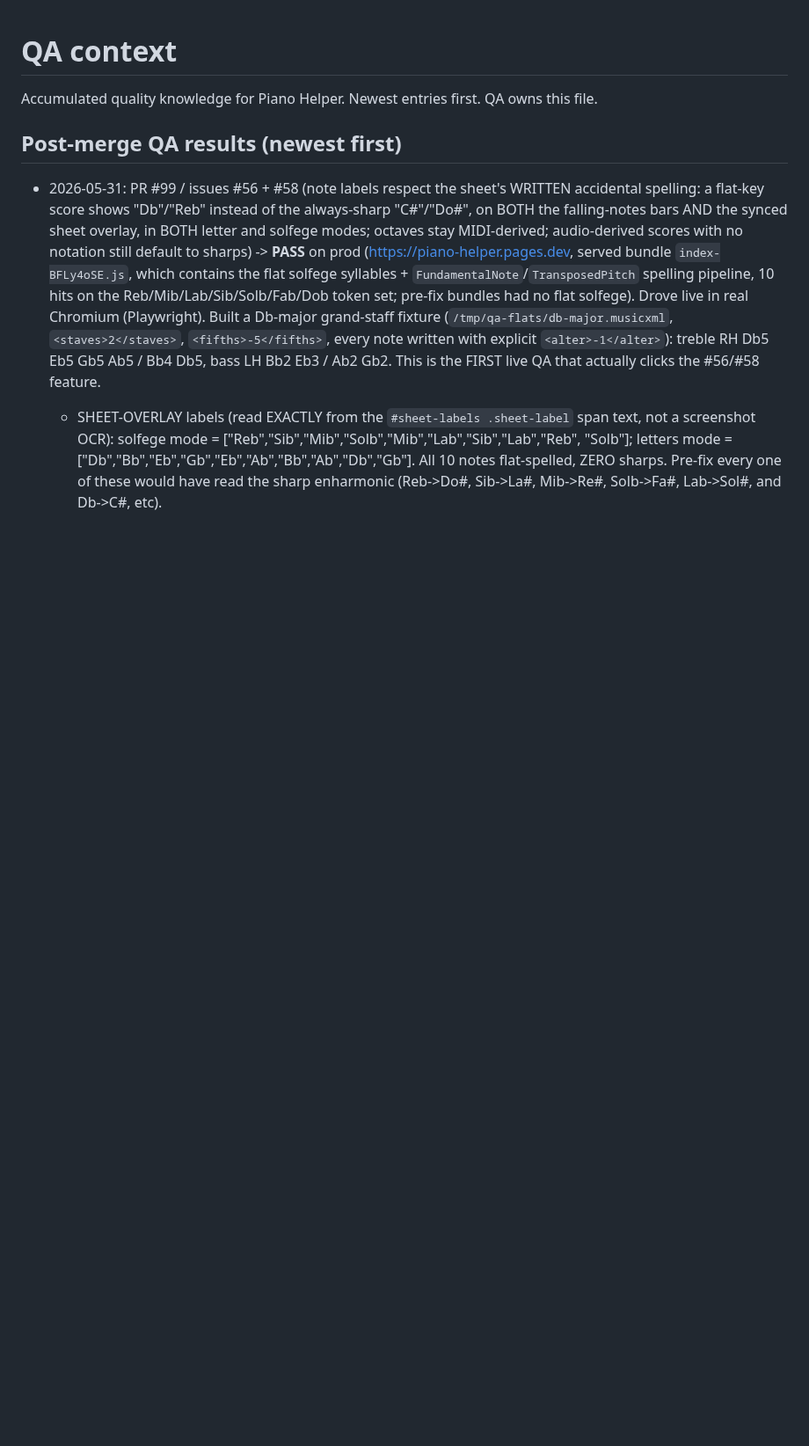
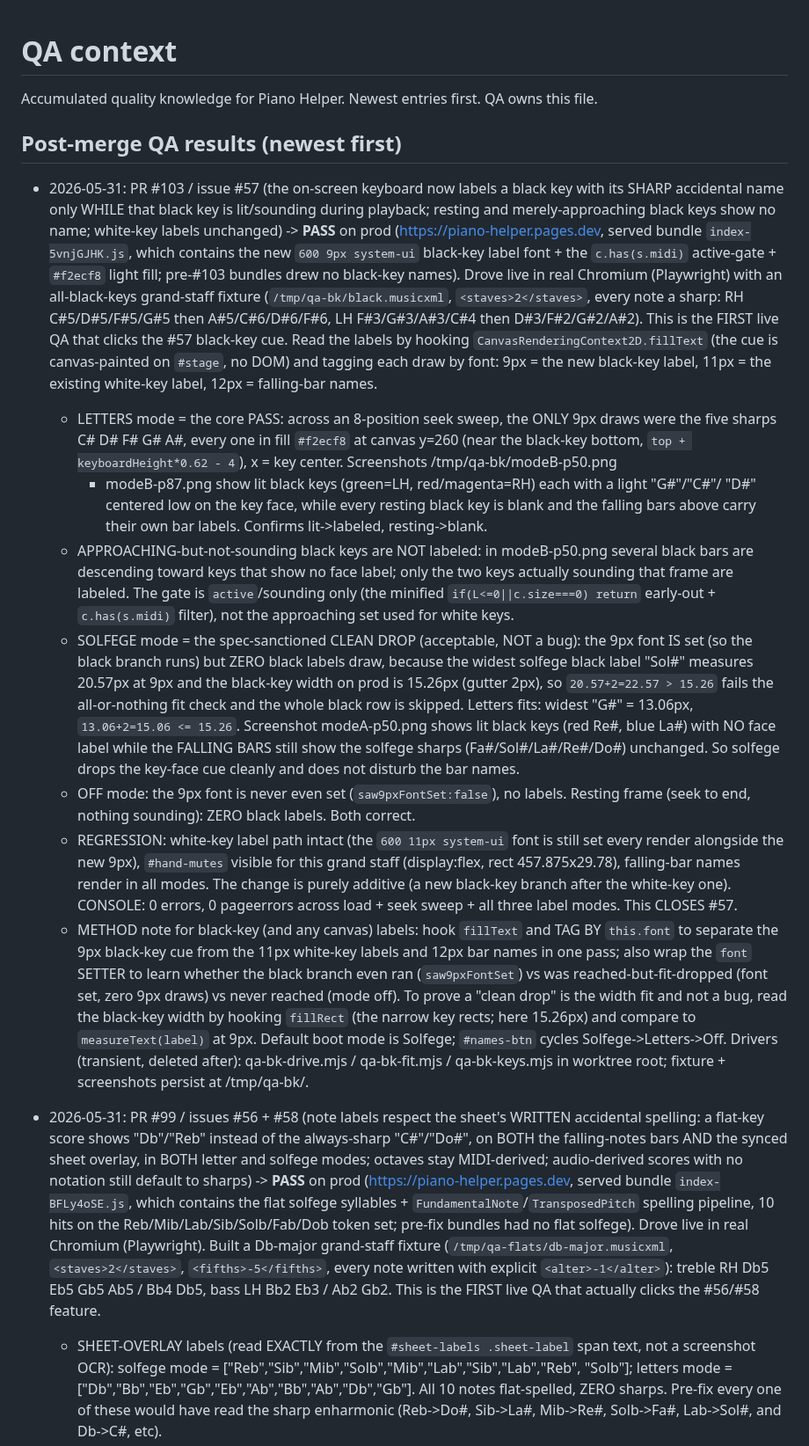
Before and after one commit to simpasgh/piano-helper, a Markdown page: docs/context/qa.md, the part around the change. Shown at 88% size. GitHub-like rendering; blank space fills up the shorter version.

Commit message:
docs(context): record #57 live QA pass (lit black-key labels)
Co-Authored-By: Claude Opus 4.7 <noreply@anthropic.com>

```diff
--- a/docs/context/qa.md
+++ b/docs/context/qa.md
@@ -3,6 +3,53 @@
 Accumulated quality knowledge for Piano Helper. Newest entries first. QA owns this file.
 
 ## Post-merge QA results (newest first)
+
+- 2026-05-31: PR #103 / issue #57 (the on-screen keyboard now labels a black key with its
+  SHARP accidental name only WHILE that black key is lit/sounding during playback; resting and
+  merely-approaching black keys show no name; white-key labels unchanged) -> **PASS** on prod
+  (https://piano-helper.pages.dev, served bundle `index-5vnjGJHK.js`, which contains the new
+  `600 9px system-ui` black-key label font + the `c.has(s.midi)` active-gate + `#f2ecf8` light
+  fill; pre-#103 bundles drew no black-key names). Drove live in real Chromium (Playwright)
+  with an all-black-keys grand-staff fixture (`/tmp/qa-bk/black.musicxml`, `<staves>2</staves>`,
+  every note a sharp: RH C#5/D#5/F#5/G#5 then A#5/C#6/D#6/F#6, LH F#3/G#3/A#3/C#4 then
+  D#3/F#2/G#2/A#2). This is the FIRST live QA that clicks the #57 black-key cue. Read the labels
+  by hooking `CanvasRenderingContext2D.fillText` (the cue is canvas-painted on `#stage`, no DOM)
+  and tagging each draw by font: 9px = the new black-key label, 11px = the existing white-key
+  label, 12px = falling-bar names.
+  - LETTERS mode = the core PASS: across an 8-position seek sweep, the ONLY 9px draws were the
+    five sharps C# D# F# G# A#, every one in fill `#f2ecf8` at canvas y=260 (near the black-key
+    bottom, `top + keyboardHeight*0.62 - 4`), x = key center. Screenshots /tmp/qa-bk/modeB-p50.png
+    + modeB-p87.png show lit black keys (green=LH, red/magenta=RH) each with a light "G#"/"C#"/
+    "D#" centered low on the key face, while every resting black key is blank and the falling
+    bars above carry their own bar labels. Confirms lit->labeled, resting->blank.
+  - APPROACHING-but-not-sounding black keys are NOT labeled: in modeB-p50.png several black bars
+    are descending toward keys that show no face label; only the two keys actually sounding that
+    frame are labeled. The gate is `active`/sounding only (the minified `if(L<=0||c.size===0)
+    return` early-out + `c.has(s.midi)` filter), not the approaching set used for white keys.
+  - SOLFEGE mode = the spec-sanctioned CLEAN DROP (acceptable, NOT a bug): the 9px font IS set
+    (so the black branch runs) but ZERO black labels draw, because the widest solfege black label
+    "Sol#" measures 20.57px at 9px and the black-key width on prod is 15.26px (gutter 2px), so
+    `20.57+2=22.57 > 15.26` fails the all-or-nothing fit check and the whole black row is skipped.
+    Letters fits: widest "G#" = 13.06px, `13.06+2=15.06 <= 15.26`. Screenshot modeA-p50.png shows
+    lit black keys (red Re#, blue La#) with NO face label while the FALLING BARS still show the
+    solfege sharps (Fa#/Sol#/La#/Re#/Do#) unchanged. So solfege drops the key-face cue cleanly and
+    does not disturb the bar names.
+  - OFF mode: the 9px font is never even set (`saw9pxFontSet:false`), no labels. Resting frame
+    (seek to end, nothing sounding): ZERO black labels. Both correct.
+  - REGRESSION: white-key label path intact (the `600 11px system-ui` font is still set every
+    render alongside the new 9px), `#hand-mutes` visible for this grand staff (display:flex, rect
+    457.875x29.78), falling-bar names render in all modes. The change is purely additive (a new
+    black-key branch after the white-key one). CONSOLE: 0 errors, 0 pageerrors across load +
+    seek sweep + all three label modes. This CLOSES #57.
+  - METHOD note for black-key (and any canvas) labels: hook `fillText` and TAG BY `this.font`
+    to separate the 9px black-key cue from the 11px white-key labels and 12px bar names in one
+    pass; also wrap the `font` SETTER to learn whether the black branch even ran (`saw9pxFontSet`)
+    vs was reached-but-fit-dropped (font set, zero 9px draws) vs never reached (mode off). To
+    prove a "clean drop" is the width fit and not a bug, read the black-key width by hooking
+    `fillRect` (the narrow key rects; here 15.26px) and compare to `measureText(label)` at 9px.
+    Default boot mode is Solfege; `#names-btn` cycles Solfege->Letters->Off. Drivers (transient,
+    deleted after): qa-bk-drive.mjs / qa-bk-fit.mjs / qa-bk-keys.mjs in worktree root; fixture +
+    screenshots persist at /tmp/qa-bk/.
 
 - 2026-05-31: PR #99 / issues #56 + #58 (note labels respect the sheet's WRITTEN accidental
   spelling: a flat-key score shows "Db"/"Reb" instead of the always-sharp "C#"/"Do#", on BOTH
```
